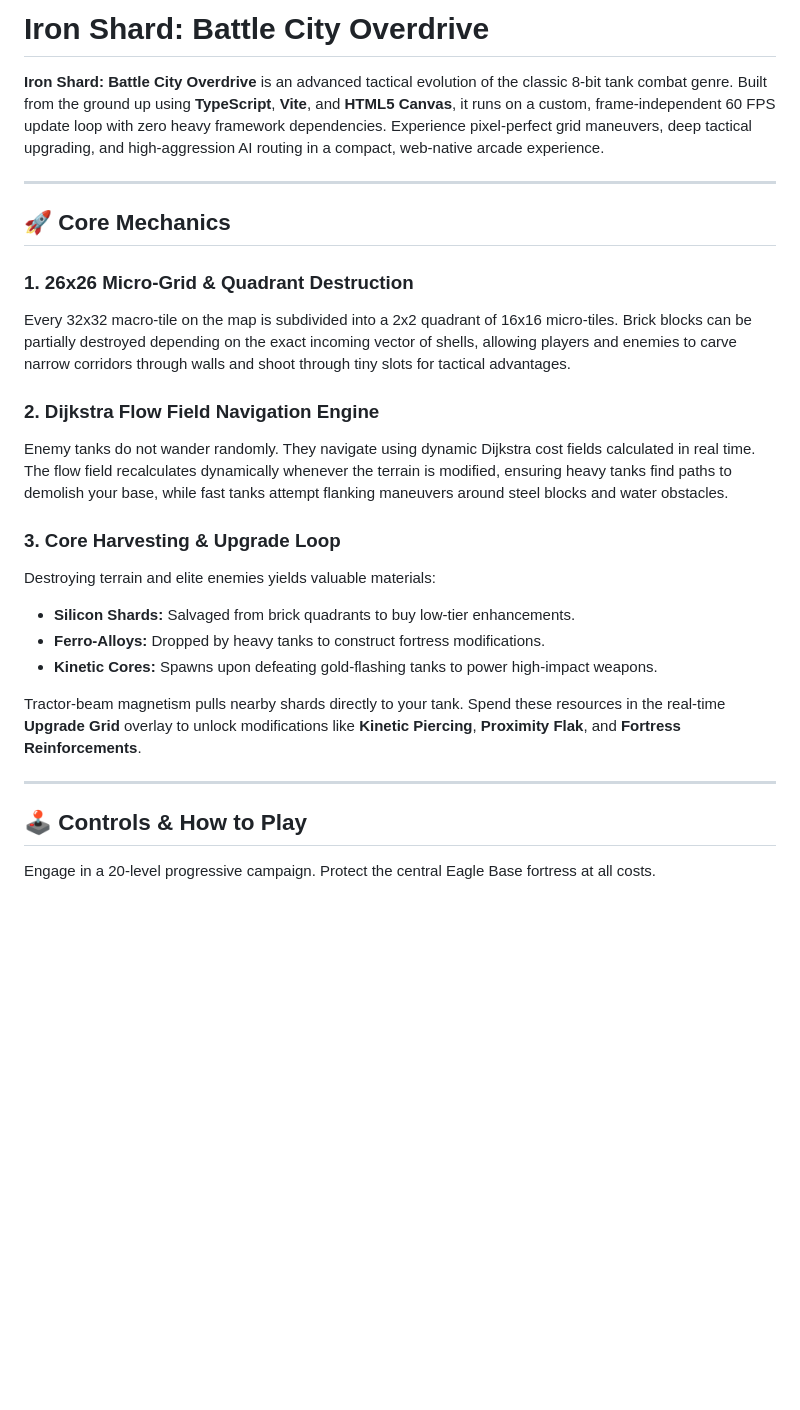
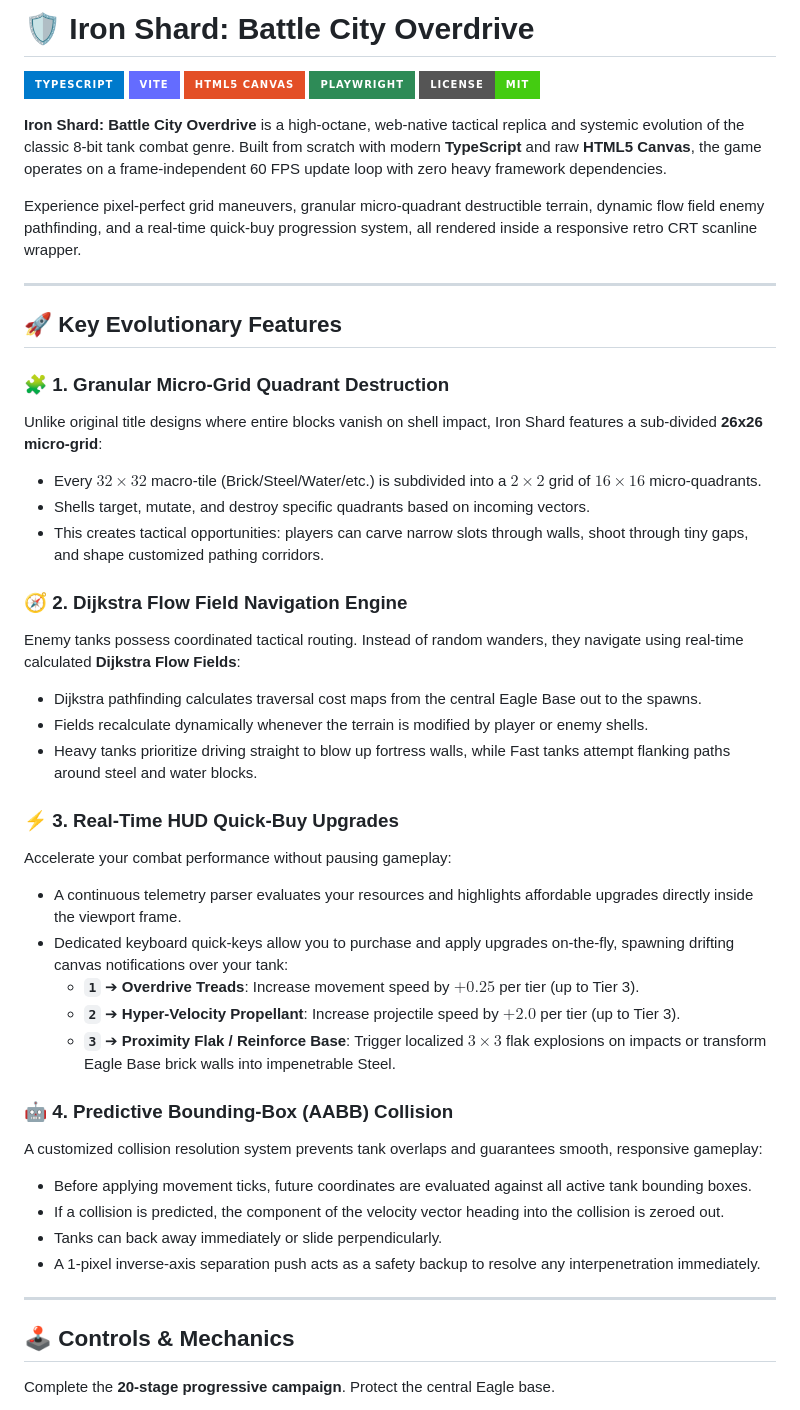
Before and after one commit to stonedhawk/Iron-Shard-Battle-City-Overdrive, a Markdown page: README.md, the part around one of its changes. Rendered like a GitHub page; badges without logos; blank space fills up the shorter version.

```diff
--- a/README.md
+++ b/README.md
@@ -1,28 +1,49 @@
-# Iron Shard: Battle City Overdrive
+# 🛡️ Iron Shard: Battle City Overdrive
 
-**Iron Shard: Battle City Overdrive** is an advanced tactical evolution of the classic 8-bit tank combat genre. Built from the ground up using **TypeScript**, **Vite**, and **HTML5 Canvas**, it runs on a custom, frame-independent 60 FPS update loop with zero heavy framework dependencies. Experience pixel-perfect grid maneuvers, deep tactical upgrading, and high-aggression AI routing in a compact, web-native arcade experience.
+[![TypeScript](https://img.shields.io/badge/TypeScript-%23007ACC.svg?style=for-the-badge&logo=typescript&logoColor=white)](https://www.typescriptlang.org/)
+[![Vite](https://img.shields.io/badge/Vite-%23646CFF.svg?style=for-the-badge&logo=vite&logoColor=white)](https://vite.dev/)
+[![HTML5 Canvas](https://img.shields.io/badge/HTML5_Canvas-%23E34F26.svg?style=for-the-badge&logo=html5&logoColor=white)](https://developer.mozilla.org/en-US/docs/Web/API/Canvas_API)
+[![Playwright](https://img.shields.io/badge/Playwright-%232E8B57.svg?style=for-the-badge&logo=playwright&logoColor=white)](https://playwright.dev/)
+[![License](https://img.shields.io/badge/License-MIT-brightgreen.svg?style=for-the-badge)](LICENSE)
+
+**Iron Shard: Battle City Overdrive** is a high-octane, web-native tactical replica and systemic evolution of the classic 8-bit tank combat genre. Built from scratch with modern **TypeScript** and raw **HTML5 Canvas**, the game operates on a frame-independent 60 FPS update loop with zero heavy framework dependencies.
+
+Experience pixel-perfect grid maneuvers, granular micro-quadrant destructible terrain, dynamic flow field enemy pathfinding, and a real-time quick-buy progression system, all rendered inside a responsive retro CRT scanline wrapper.
 
 ---
 
-## 🚀 Core Mechanics
+## 🚀 Key Evolutionary Features
 
-### 1. 26x26 Micro-Grid & Quadrant Destruction
-Every 32x32 macro-tile on the map is subdivided into a 2x2 quadrant of 16x16 micro-tiles. Brick blocks can be partially destroyed depending on the exact incoming vector of shells, allowing players and enemies to carve narrow corridors through walls and shoot through tiny slots for tactical advantages.
+### 🧩 1. Granular Micro-Grid Quadrant Destruction
+Unlike original title designs where entire blocks vanish on shell impact, Iron Shard features a sub-divided **26x26 micro-grid**:
+- Every $32\times32$ macro-tile (Brick/Steel/Water/etc.) is subdivided into a $2\times2$ grid of $16\times16$ micro-quadrants.
+- Shells target, mutate, and destroy specific quadrants based on incoming vectors.
+- This creates tactical opportunities: players can carve narrow slots through walls, shoot through tiny gaps, and shape customized pathing corridors.
 
-### 2. Dijkstra Flow Field Navigation Engine
-Enemy tanks do not wander randomly. They navigate using dynamic Dijkstra cost fields calculated in real time. The flow field recalculates dynamically whenever the terrain is modified, ensuring heavy tanks find paths to demolish your base, while fast tanks attempt flanking maneuvers around steel blocks and water obstacles.
+### 🧭 2. Dijkstra Flow Field Navigation Engine
+Enemy tanks possess coordinated tactical routing. Instead of random wanders, they navigate using real-time calculated **Dijkstra Flow Fields**:
+- Dijkstra pathfinding calculates traversal cost maps from the central Eagle Base out to the spawns.
+- Fields recalculate dynamically whenever the terrain is modified by player or enemy shells.
+- Heavy tanks prioritize driving straight to blow up fortress walls, while Fast tanks attempt flanking paths around steel and water blocks.
 
-### 3. Core Harvesting & Upgrade Loop
-Destroying terrain and elite enemies yields valuable materials:
-- **Silicon Shards:** Salvaged from brick quadrants to buy low-tier enhancements.
-- **Ferro-Alloys:** Dropped by heavy tanks to construct fortress modifications.
-- **Kinetic Cores:** Spawns upon defeating gold-flashing tanks to power high-impact weapons.
+### ⚡ 3. Real-Time HUD Quick-Buy Upgrades
+Accelerate your combat performance without pausing gameplay:
+- A continuous telemetry parser evaluates your resources and highlights affordable upgrades directly inside the viewport frame.
+- Dedicated keyboard quick-keys allow you to purchase and apply upgrades on-the-fly, spawning drifting canvas notifications over your tank:
+  - **`1`** ➔ **Overdrive Treads**: Increase movement speed by $+0.25$ per tier (up to Tier 3).
+  - **`2`** ➔ **Hyper-Velocity Propellant**: Increase projectile speed by $+2.0$ per tier (up to Tier 3).
+  - **`3`** ➔ **Proximity Flak / Reinforce Base**: Trigger localized $3\times3$ flak explosions on impacts or transform Eagle Base brick walls into impenetrable Steel.
 
-Tractor-beam magnetism pulls nearby shards directly to your tank. Spend these resources in the real-time **Upgrade Grid** overlay to unlock modifications like **Kinetic Piercing**, **Proximity Flak**, and **Fortress Reinforcements**.
+### 🤖 4. Predictive Bounding-Box (AABB) Collision
+A customized collision resolution system prevents tank overlaps and guarantees smooth, responsive gameplay:
+- Before applying movement ticks, future coordinates are evaluated against all active tank bounding boxes.
+- If a collision is predicted, the component of the velocity vector heading into the collision is zeroed out.
+- Tanks can back away immediately or slide perpendicularly.
+- A 1-pixel inverse-axis separation push acts as a safety backup to resolve any interpenetration immediately.
 
 ---
 
-## 🕹️ Controls & How to Play
+## 🕹️ Controls & Mechanics
 
-Engage in a 20-level progressive campaign. Protect the central Eagle Base fortress at all costs.
+Complete the **20-stage progressive campaign**. Protect the central Eagle base.
 
```
Also changed, not shown: other parts of README.md (+59 -28 lines).
